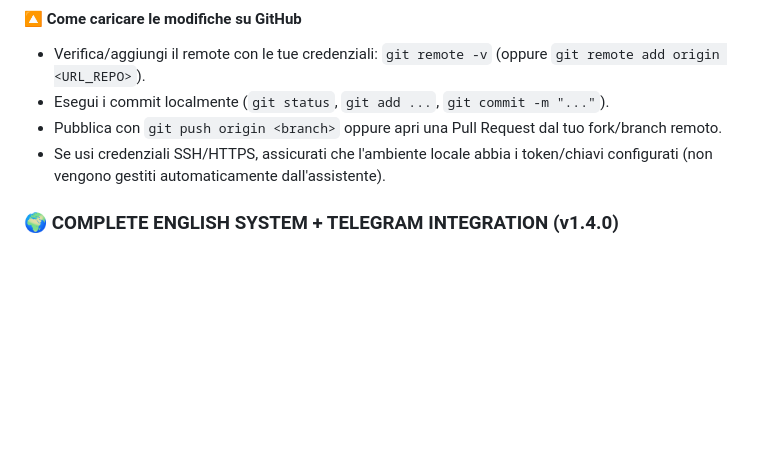
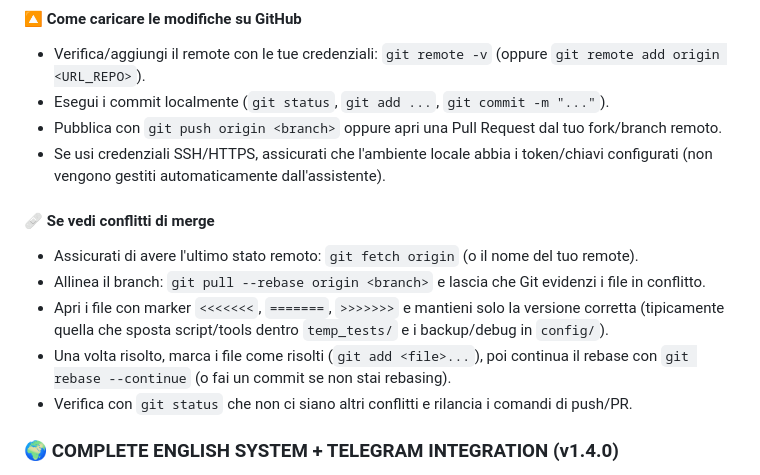
Before and after one commit to airdropbountykiller-hub/sv, a Markdown page: README.md, the part around the change. Drawn GitHub-style; blank space fills up the shorter version.

Commit message:
Add merge conflict resolution guide

```diff
--- a/README.md
+++ b/README.md
@@ -32,6 +32,13 @@
 - Esegui i commit localmente (`git status`, `git add ...`, `git commit -m "..."`).
 - Pubblica con `git push origin <branch>` oppure apri una Pull Request dal tuo fork/branch remoto.
 - Se usi credenziali SSH/HTTPS, assicurati che l'ambiente locale abbia i token/chiavi configurati (non vengono gestiti automaticamente dall'assistente).
+
+#### 🩹 Se vedi conflitti di merge
+- Assicurati di avere l'ultimo stato remoto: `git fetch origin` (o il nome del tuo remote).
+- Allinea il branch: `git pull --rebase origin <branch>` e lascia che Git evidenzi i file in conflitto.
+- Apri i file con marker `<<<<<<<`, `=======`, `>>>>>>>` e mantieni solo la versione corretta (tipicamente quella che sposta script/tools dentro `temp_tests/` e i backup/debug in `config/`).
+- Una volta risolto, marca i file come risolti (`git add <file>...`), poi continua il rebase con `git rebase --continue` (o fai un commit se non stai rebasing).
+- Verifica con `git status` che non ci siano altri conflitti e rilancia i comandi di push/PR.
 
 ### 🌍 **COMPLETE ENGLISH SYSTEM + TELEGRAM INTEGRATION (v1.4.0)**
 
```
